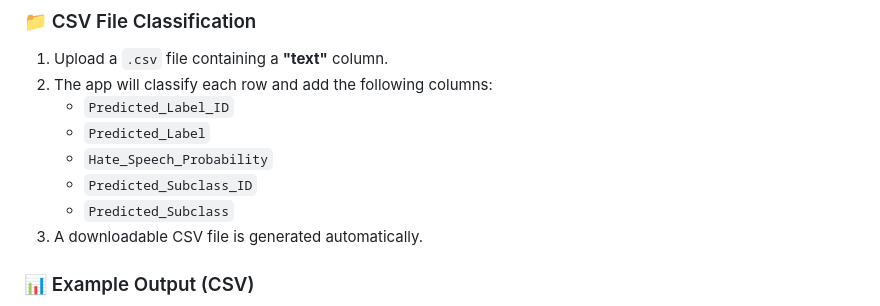
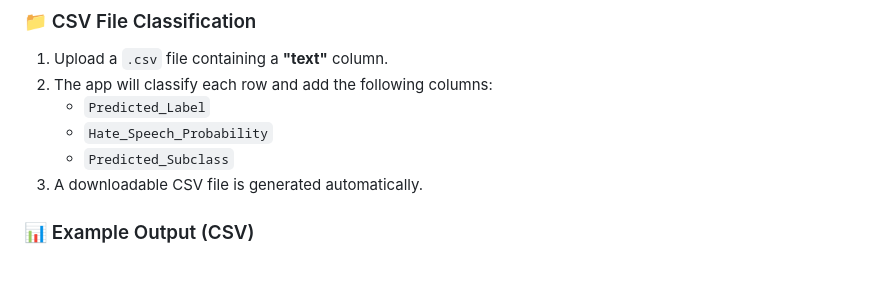
Before and after one commit to nirajbhagat1/BiLSTM-Marathi-Hate-Speech-Classification, a Markdown page: README.md, the part around the change. Rendered like a GitHub page; blank space fills up the shorter version.

```diff
--- a/README.md
+++ b/README.md
@@ -119,10 +119,8 @@ Visit:
 ### 📁 CSV File Classification
 1. Upload a `.csv` file containing a **"text"** column.
 2. The app will classify each row and add the following columns:
-   - `Predicted_Label_ID`
    - `Predicted_Label`
    - `Hate_Speech_Probability`
-   - `Predicted_Subclass_ID`
    - `Predicted_Subclass`
 3. A downloadable CSV file is generated automatically.
 
```
